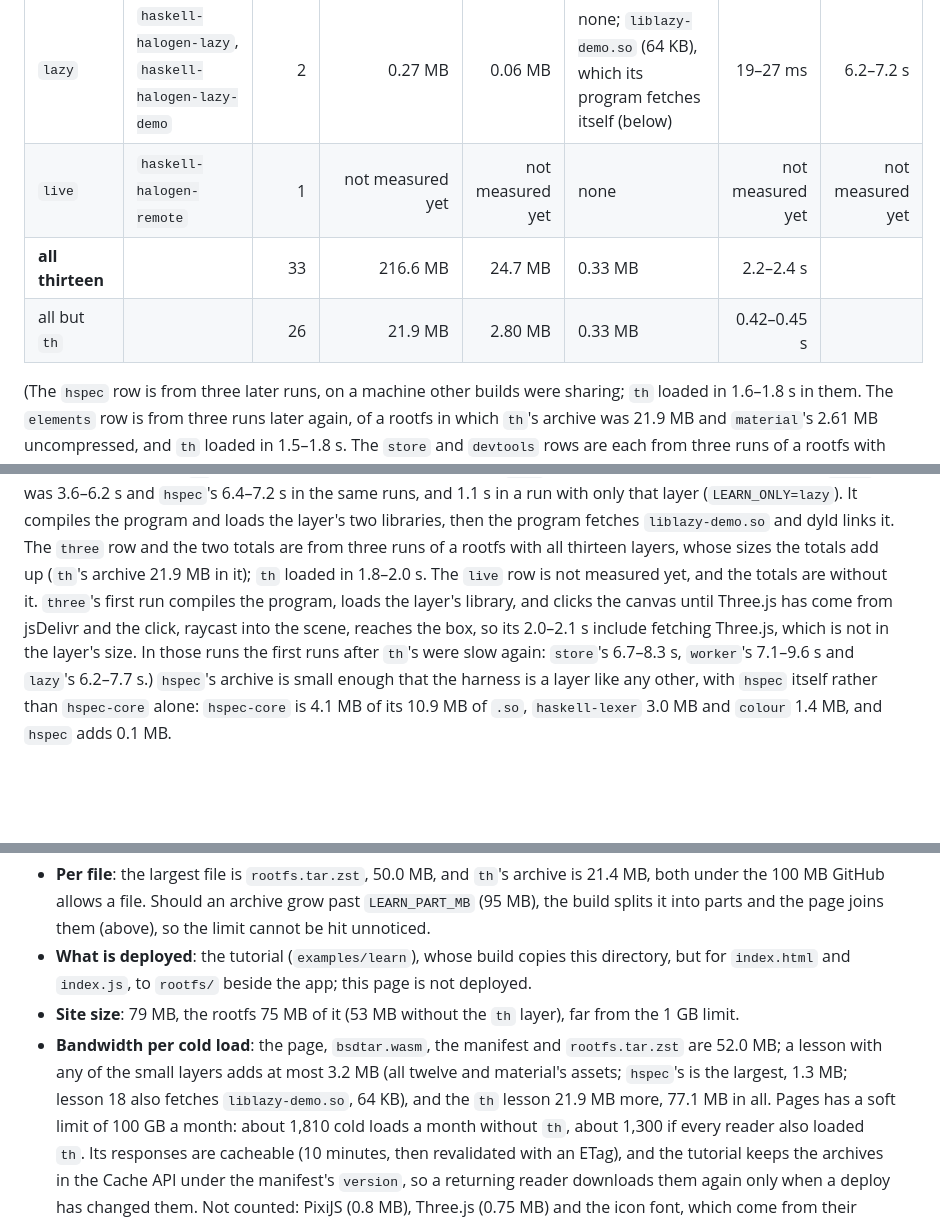
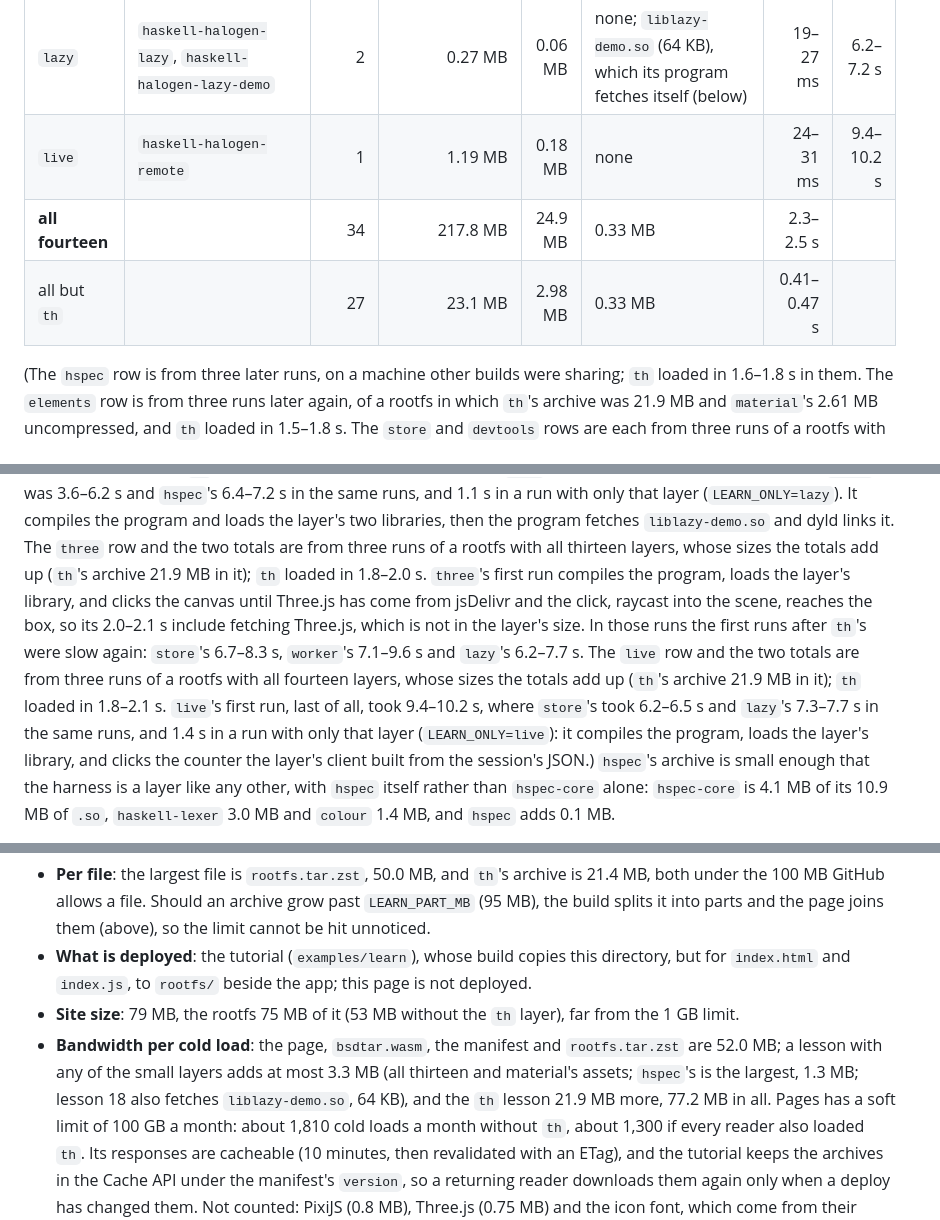
Before and after one commit to Swordlash/haskell-halogen, a Markdown page: learn/README.md, 3 parts joined by grey strips. Drawn GitHub-style; blank space fills up the shorter version.

Commit message:
learn: Measure the live layer, and the totals with it
From three runs of test-playground on a rootfs with all fourteen layers:
live is one unit, 1.19 MB, 0.18 MB at zstd -19, loads in 24-31 ms, and its
first run, last of all, takes 9.4-10.2 s (1.4 s on its own), as the runs
after th's are slow for every layer. The totals and the bandwidth per cold
load are those of fourteen layers now.

Co-Authored-By: Claude Fable 5.1 <noreply@anthropic.com>
Claude-Session: https://claude.ai/code/session_018KgaSh25rx3bLQALsAkQGT

```diff
--- a/learn/README.md
+++ b/learn/README.md
@@ -220,9 +220,9 @@ which loads its libraries into dyld and compiles. Three runs of
 | `store` | `haskell-halogen-store` | 1 | 0.49 MB | 0.07 MB | none | 23–25 ms | 0.9–1.7 s |
 | `worker` | `haskell-halogen-worker` | 1 | 0.20 MB | 0.04 MB | none | 20–21 ms | 7.4–9.5 s |
 | `lazy` | `haskell-halogen-lazy`, `haskell-halogen-lazy-demo` | 2 | 0.27 MB | 0.06 MB | none; `liblazy-demo.so` (64 KB), which its program fetches itself (below) | 19–27 ms | 6.2–7.2 s |
-| `live` | `haskell-halogen-remote` | 1 | not measured yet | not measured yet | none | not measured yet | not measured yet |
-| **all thirteen** | | 33 | 216.6 MB | 24.7 MB | 0.33 MB | 2.2–2.4 s | |
-| all but `th` | | 26 | 21.9 MB | 2.80 MB | 0.33 MB | 0.42–0.45 s | |
+| `live` | `haskell-halogen-remote` | 1 | 1.19 MB | 0.18 MB | none | 24–31 ms | 9.4–10.2 s |
+| **all fourteen** | | 34 | 217.8 MB | 24.9 MB | 0.33 MB | 2.3–2.5 s | |
+| all but `th` | | 27 | 23.1 MB | 2.98 MB | 0.33 MB | 0.41–0.47 s | |
 
 (The `hspec` row is from three later runs, on a machine other builds were
 sharing; `th` loaded in 1.6–1.8 s in them. The `elements` row is from
@@ -246,12 +246,19 @@ in the same runs, and 1.1 s in a run with only that layer
 libraries, then the program fetches `liblazy-demo.so` and dyld links it.
 The `three` row and the two totals are from three runs of a rootfs with all
 thirteen layers, whose sizes the totals add up (`th`'s archive 21.9 MB in
-it); `th` loaded in 1.8–2.0 s. The `live` row is not measured yet, and the totals are without it. `three`'s first run compiles the program,
+it); `th` loaded in 1.8–2.0 s. `three`'s first run compiles the program,
 loads the layer's library, and clicks the canvas until Three.js has come from
 jsDelivr and the click, raycast into the scene, reaches the box, so its
 2.0–2.1 s include fetching Three.js, which is not in the layer's size. In
 those runs the first runs after `th`'s were slow again: `store`'s 6.7–8.3 s,
-`worker`'s 7.1–9.6 s and `lazy`'s 6.2–7.7 s.)
+`worker`'s 7.1–9.6 s and `lazy`'s 6.2–7.7 s. The `live` row and the two
+totals are from three runs of a rootfs with all fourteen layers, whose sizes
+the totals add up (`th`'s archive 21.9 MB in it); `th` loaded in 1.8–2.1 s.
+`live`'s first run, last of all, took 9.4–10.2 s, where `store`'s took
+6.2–6.5 s and `lazy`'s 7.3–7.7 s in the same runs, and 1.4 s in a run with
+only that layer (`LEARN_ONLY=live`): it compiles the program, loads the
+layer's library, and clicks the counter the layer's client built from the
+session's JSON.)
 `hspec`'s archive is small enough that the harness is a layer like any
 other, with `hspec` itself rather than `hspec-core` alone: `hspec-core` is
 4.1 MB of its 10.9 MB of `.so`, `haskell-lexer` 3.0 MB and `colour` 1.4 MB,
@@ -563,8 +570,8 @@ layer):
   layer), far from the 1 GB limit.
 - **Bandwidth per cold load**: the page, `bsdtar.wasm`, the manifest and
   `rootfs.tar.zst` are 52.0 MB; a lesson with any of the small layers adds
-  at most 3.2 MB (all twelve and material's assets; `hspec`'s is the largest,
-  1.3 MB; lesson 18 also fetches `liblazy-demo.so`, 64 KB), and the `th` lesson 21.9 MB more, 77.1 MB in all. Pages has a
+  at most 3.3 MB (all thirteen and material's assets; `hspec`'s is the largest,
+  1.3 MB; lesson 18 also fetches `liblazy-demo.so`, 64 KB), and the `th` lesson 21.9 MB more, 77.2 MB in all. Pages has a
   soft limit of 100 GB a month: about 1,810 cold loads a month without
   `th`, about 1,300 if every reader also loaded `th`. Its responses are cacheable (10 minutes, then revalidated
   with an ETag), and the tutorial keeps the archives in the Cache API under
```
